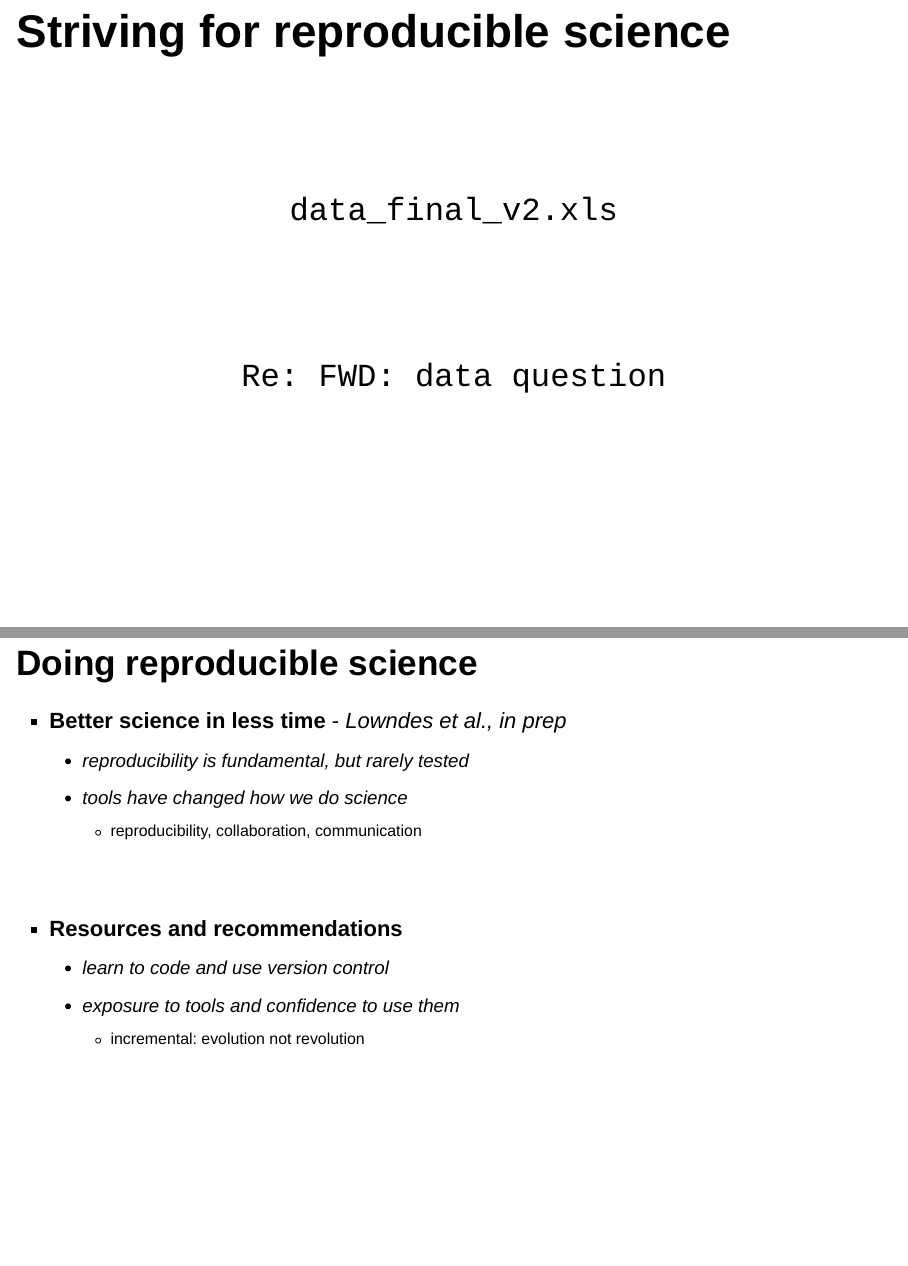
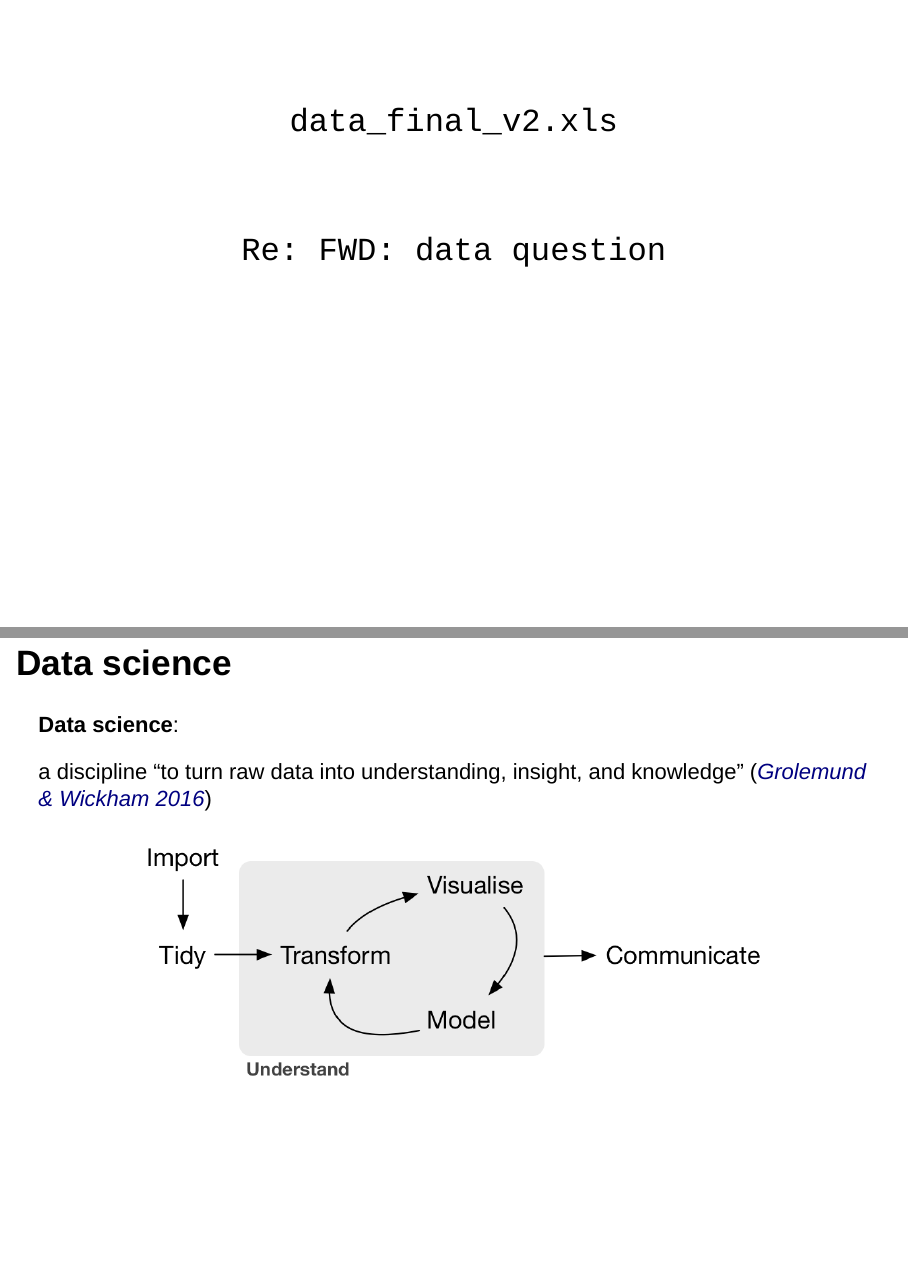
Before and after one commit to jules32/opensci-talk, an R Markdown document (short.Rmd): pages 3 and 6 of 25 before the commit and pages 3 and 6 of 24 after it, joined at a grey line. Rendered offline with R 4.5, knitr and Pandoc, with nearby package versions; drawn as Slidy slides in place of the format the file asks for.

Commit message:
runthrough #2

```diff
--- a/short.Rmd
+++ b/short.Rmd
@@ -25,7 +25,7 @@
 - But I've found it to be empowering and complementary to my interests as a marine scientist. I'm hoping to instill this feeling of excitement and empowerment that I have to everyone
 --->
 
-## Striving for reproducible science {.bigger}
+##
 <br>
 <br>
 
@@ -47,5 +47,5 @@
 
 ## Doing reproducible science
 
-- **Better science in less time**  - *Lowndes et al., in prep*
+- **Better science in less time using data science tools**
 <br>
@@ -53,22 +54,6 @@
     - tools have changed how we do science <!--- as much as email did --->
         - reproducibility, collaboration, communication
 
-## Doing reproducible science
-
-- **Better science in less time**  - *Lowndes et al., in prep*
-<br>
-    - reproducibility is fundamental, but rarely tested
-    - tools have changed how we do science <!--- as much as email did --->
-        - reproducibility, collaboration, communication
-
-<br>
-
-- **Resources and recommendations**
-<br>
-    - learn to code and use version control
-    - exposure to tools and confidence to use them
-        - incremental: evolution not revolution
-<!---We find scientists elsewhere are eager to implement open science concepts, but generally have not been exposed to the necessary tools available to suit their needs or lack the knowledge and confidence to begin using them. We've been teaching other scientists--->
 
 ## Data science
 <!---1/3--->
```
Also changed, not shown: short.Rmd (9 more changed lines).
